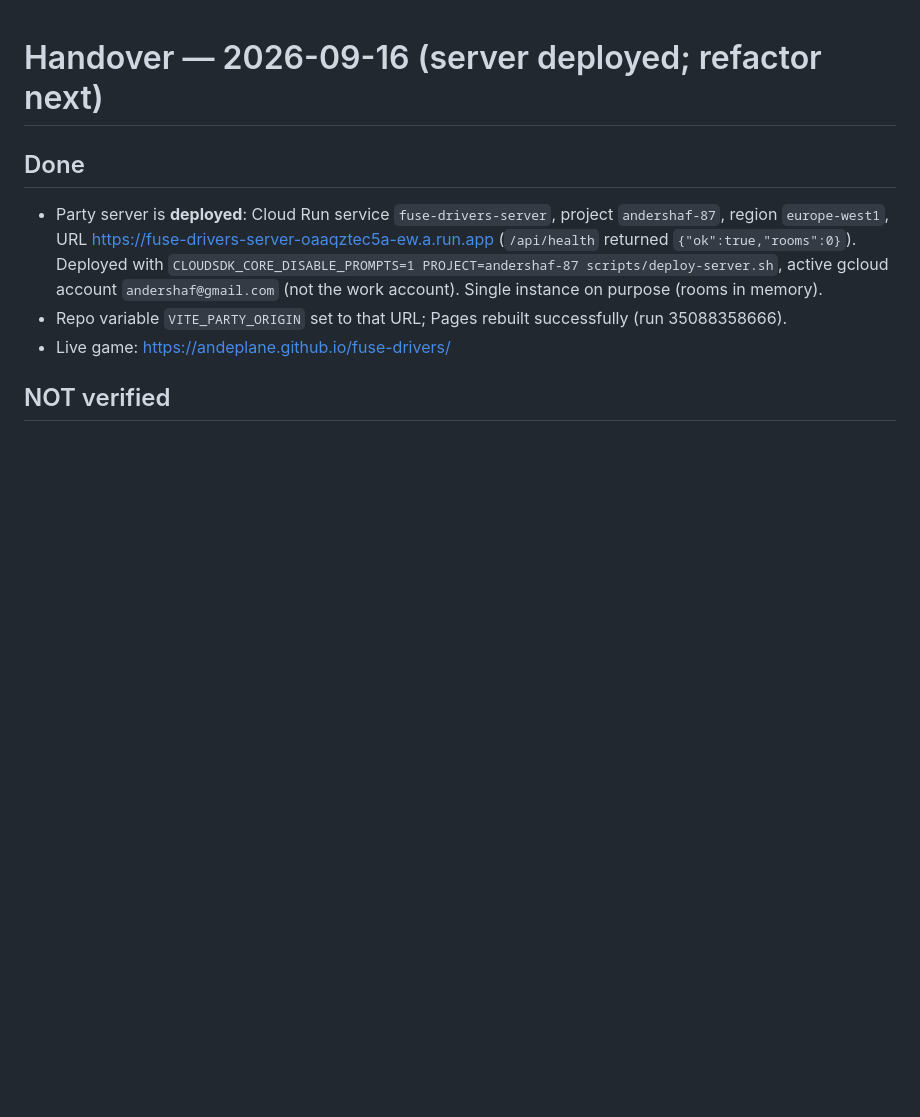
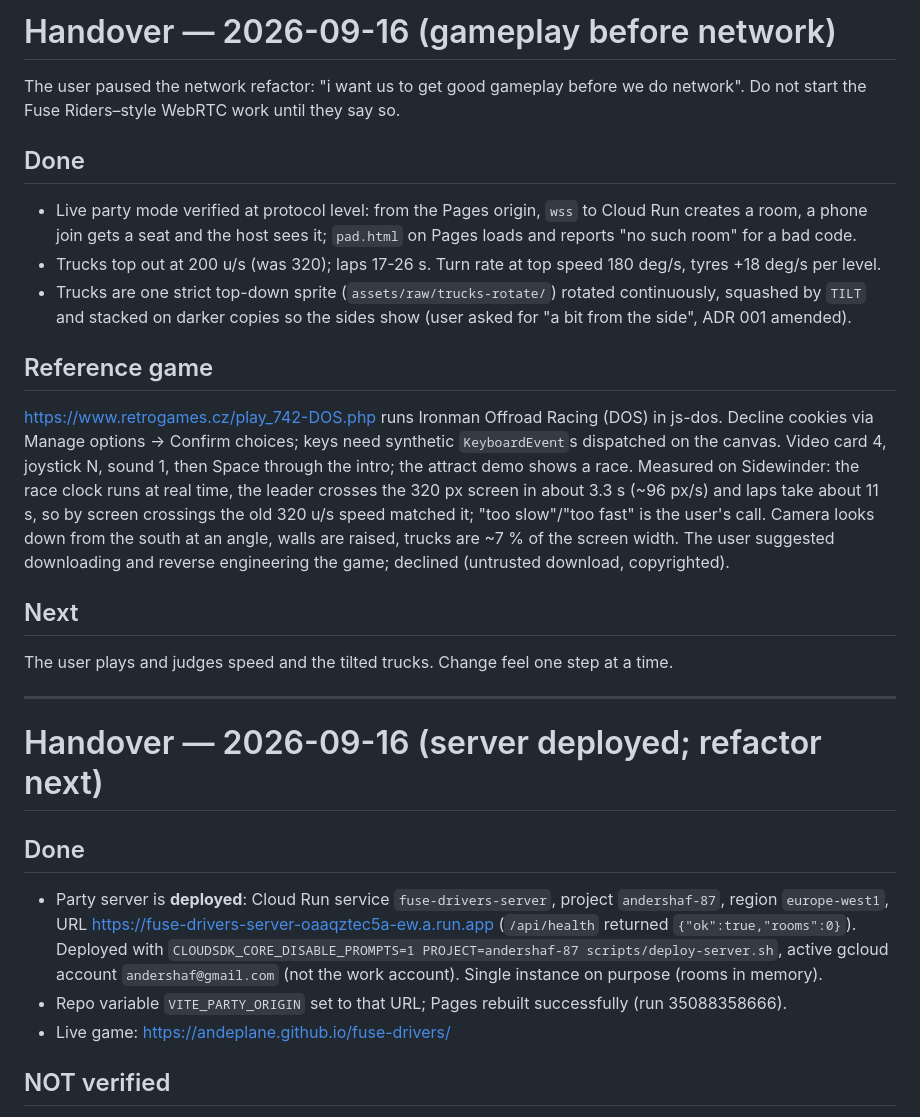
Before and after one commit to andeplane/fuse-drivers, a Markdown page: docs/HANDOVER.md, the part around the change. Drawn GitHub-style; blank space fills up the shorter version.

Commit message:
Handover: gameplay before network, slower rotated trucks, reference game notes
Co-Authored-By: Claude Opus 5 <noreply@anthropic.com>

```diff
--- a/docs/HANDOVER.md
+++ b/docs/HANDOVER.md
@@ -1,3 +1,29 @@
+# Handover — 2026-09-16 (gameplay before network)
+
+The user paused the network refactor: "i want us to get good gameplay before we do network". Do not start the
+Fuse Riders–style WebRTC work until they say so.
+
+## Done
+- Live party mode verified at protocol level: from the Pages origin, `wss` to Cloud Run creates a room, a phone
+  join gets a seat and the host sees it; `pad.html` on Pages loads and reports "no such room" for a bad code.
+- Trucks top out at 200 u/s (was 320); laps 17-26 s. Turn rate at top speed 180 deg/s, tyres +18 deg/s per level.
+- Trucks are one strict top-down sprite (`assets/raw/trucks-rotate/`) rotated continuously, squashed by `TILT`
+  and stacked on darker copies so the sides show (user asked for "a bit from the side", ADR 001 amended).
+
+## Reference game
+https://www.retrogames.cz/play_742-DOS.php runs Ironman Offroad Racing (DOS) in js-dos. Decline cookies via
+Manage options → Confirm choices; keys need synthetic `KeyboardEvent`s dispatched on the canvas. Video card 4,
+joystick N, sound 1, then Space through the intro; the attract demo shows a race. Measured on Sidewinder: the
+race clock runs at real time, the leader crosses the 320 px screen in about 3.3 s (~96 px/s) and laps take
+about 11 s, so by screen crossings the old 320 u/s speed matched it; "too slow"/"too fast" is the user's call.
+Camera looks down from the south at an angle, walls are raised, trucks are ~7 % of the screen width.
+The user suggested downloading and reverse engineering the game; declined (untrusted download, copyrighted).
+
+## Next
+The user plays and judges speed and the tilted trucks. Change feel one step at a time.
+
+---
+
 # Handover — 2026-09-16 (server deployed; refactor next)
 
 ## Done
```
